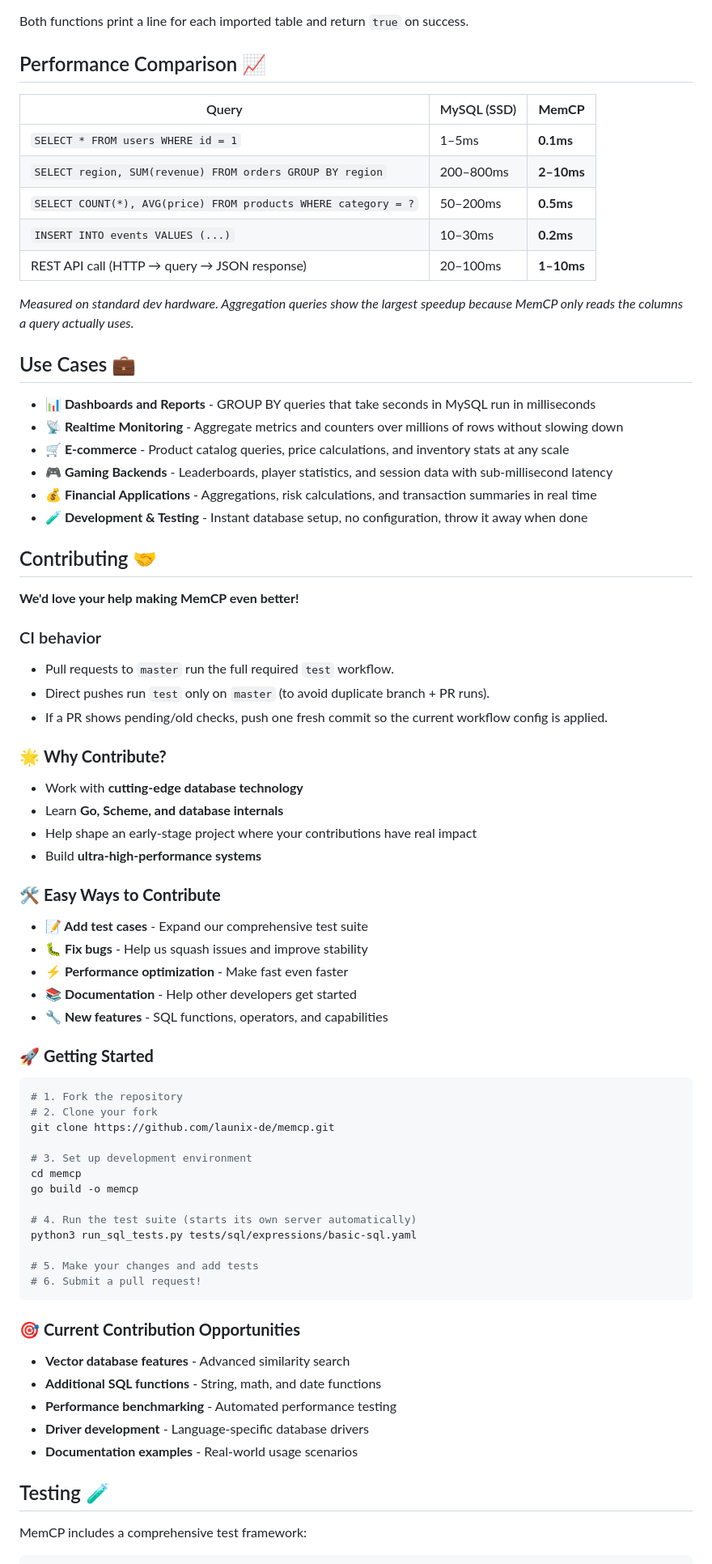
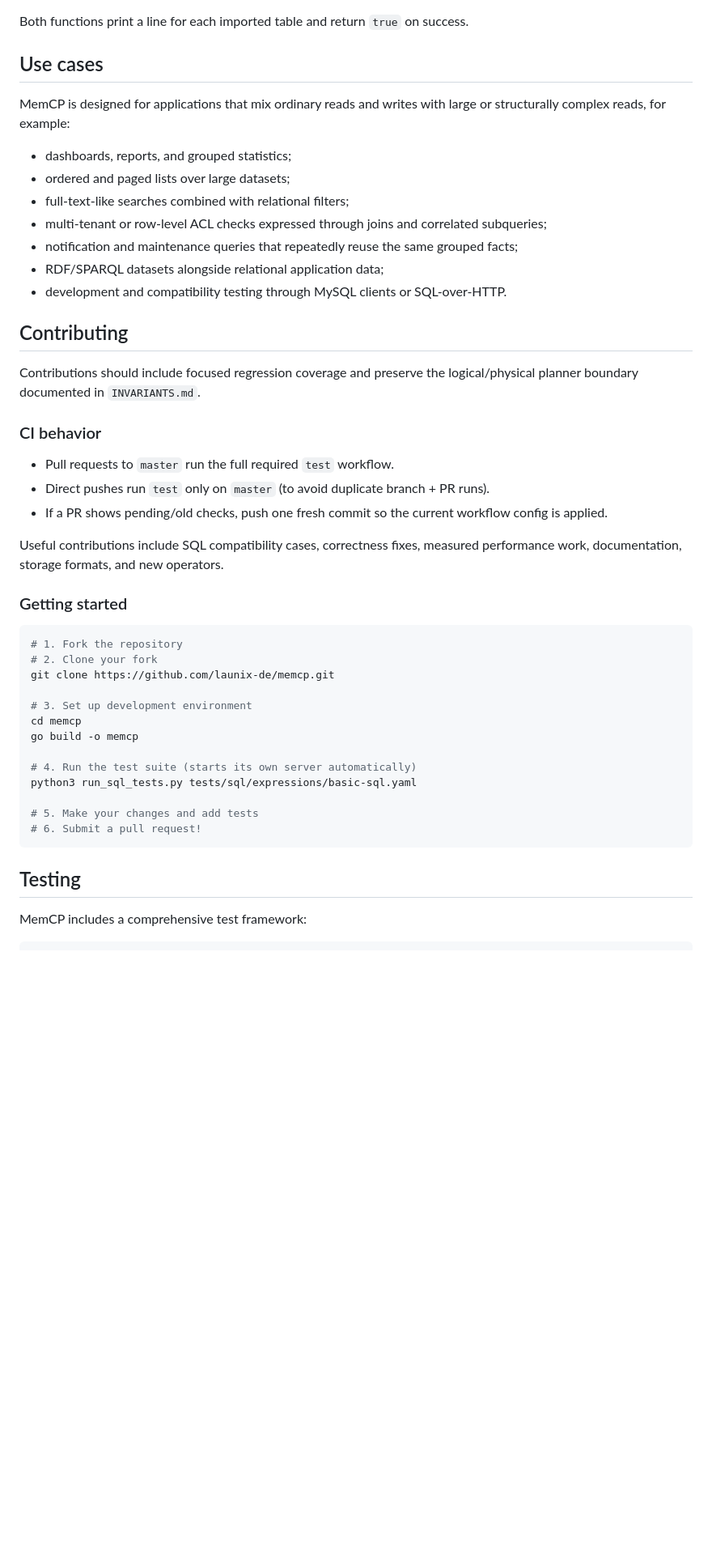
Before and after one commit to launix-de/memcp, a Markdown page: README.md, the part around one of its changes. Shown at 81% size. Rendered like a GitHub page; blank space fills up the shorter version.

````diff
--- a/README.md
+++ b/README.md
@@ -392,30 +463,25 @@ Parameters: `host` (nil → 127.0.0.1), `port` (nil → 5432), `username`, `pass
 
 Both functions print a line for each imported table and return `true` on success.
 
-## Performance Comparison 📈
+## Use cases
 
-| Query | MySQL (SSD) | **MemCP** |
-|-------|-------------|-----------|
-| `SELECT * FROM users WHERE id = 1` | 1–5ms | **0.1ms** |
-| `SELECT region, SUM(revenue) FROM orders GROUP BY region` | 200–800ms | **2–10ms** |
-| `SELECT COUNT(*), AVG(price) FROM products WHERE category = ?` | 50–200ms | **0.5ms** |
-| `INSERT INTO events VALUES (...)` | 10–30ms | **0.2ms** |
-| REST API call (HTTP → query → JSON response) | 20–100ms | **1–10ms** |
+MemCP is designed for applications that mix ordinary reads and writes with
+large or structurally complex reads, for example:
 
-*Measured on standard dev hardware. Aggregation queries show the largest speedup because MemCP only reads the columns a query actually uses.*
+- dashboards, reports, and grouped statistics;
+- ordered and paged lists over large datasets;
+- full-text-like searches combined with relational filters;
+- multi-tenant or row-level ACL checks expressed through joins and correlated
+  subqueries;
+- notification and maintenance queries that repeatedly reuse the same grouped
+  facts;
+- RDF/SPARQL datasets alongside relational application data;
+- development and compatibility testing through MySQL clients or SQL-over-HTTP.
 
-## Use Cases 💼
+## Contributing
 
-- **📊 Dashboards and Reports** - GROUP BY queries that take seconds in MySQL run in milliseconds
-- **📡 Realtime Monitoring** - Aggregate metrics and counters over millions of rows without slowing down
-- **🛒 E-commerce** - Product catalog queries, price calculations, and inventory stats at any scale
-- **🎮 Gaming Backends** - Leaderboards, player statistics, and session data with sub-millisecond latency
-- **💰 Financial Applications** - Aggregations, risk calculations, and transaction summaries in real time
-- **🧪 Development & Testing** - Instant database setup, no configuration, throw it away when done
-
-## Contributing 🤝
-
-**We'd love your help making MemCP even better!**
+Contributions should include focused regression coverage and preserve the
+logical/physical planner boundary documented in `INVARIANTS.md`.
 
 ### CI behavior
 
@@ -423,20 +489,10 @@ Both functions print a line for each imported table and return `true` on success
 - Direct pushes run `test` only on `master` (to avoid duplicate branch + PR runs).
 - If a PR shows pending/old checks, push one fresh commit so the current workflow config is applied.
 
-### 🌟 **Why Contribute?**
-- Work with **cutting-edge database technology**
-- Learn **Go, Scheme, and database internals**
-- Help shape an early-stage project where your contributions have real impact
-- Build **ultra-high-performance systems**
+Useful contributions include SQL compatibility cases, correctness fixes,
+measured performance work, documentation, storage formats, and new operators.
 
-### 🛠️ **Easy Ways to Contribute**
-- **📝 Add test cases** - Expand our comprehensive test suite
-- **🐛 Fix bugs** - Help us squash issues and improve stability
-- **⚡ Performance optimization** - Make fast even faster
-- **📚 Documentation** - Help other developers get started
-- **🔧 New features** - SQL functions, operators, and capabilities
-
-### 🚀 **Getting Started**
+### Getting started
 ```bash
 # 1. Fork the repository
 # 2. Clone your fork
@@ -453,14 +509,7 @@ python3 run_sql_tests.py tests/sql/expressions/basic-sql.yaml
 # 6. Submit a pull request!
 ```
 
-### 🎯 **Current Contribution Opportunities**
-- **Vector database features** - Advanced similarity search
-- **Additional SQL functions** - String, math, and date functions
-- **Performance benchmarking** - Automated performance testing
-- **Driver development** - Language-specific database drivers
-- **Documentation examples** - Real-world usage scenarios
-
-## Testing 🧪
+## Testing
 
 MemCP includes a comprehensive test framework:
 
````
Also changed, not shown: other parts of README.md (+183 -104 lines).
